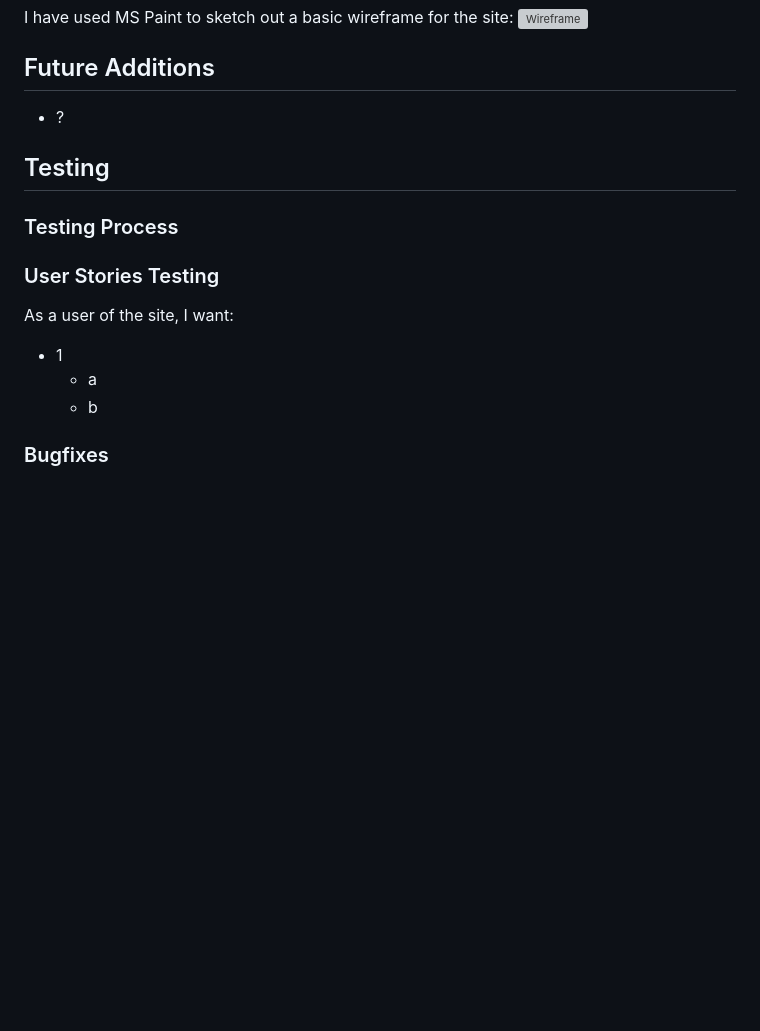
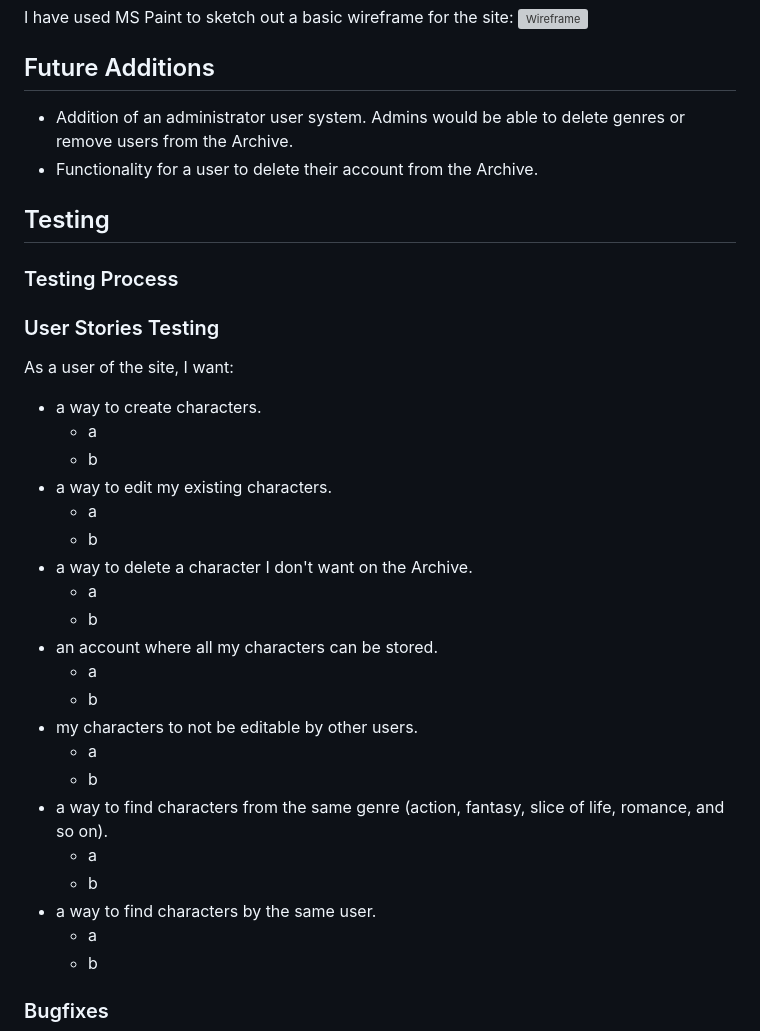
Before and after one commit to cosmicCode42/OC-archive, a Markdown page: README.md, the part around the change. Rendered like a GitHub page; blank space fills up the shorter version; grey boxes are pictures that could not be loaded.

Commit message:
docs: edited readme

```diff
--- a/README.md
+++ b/README.md
@@ -69,7 +69,8 @@ I have used MS Paint to sketch out a basic wireframe for the site:
 ![Wireframe](docs/wireframe.png)
 
 ## Future Additions
-- ?
+- Addition of an administrator user system. Admins would be able to delete genres or remove users from the Archive.
+- Functionality for a user to delete their account from the Archive.
 
 ## Testing
 
@@ -88,7 +89,25 @@ The developer used **W3C CSS Validation Service** and **W3C Markup Validation Se
 ### User Stories Testing
 
 As a user of the site, I want:
-- 1
+- a way to create characters.
+	- a
+	- b
+- a way to edit my existing characters.
+	- a
+	- b
+- a way to delete a character I don't want on the Archive.
+	- a
+	- b
+- an account where all my characters can be stored.
+	- a
+	- b
+- my characters to not be editable by other users.
+	- a
+	- b
+- a way to find characters from the same genre (action, fantasy, slice of life, romance, and so on).
+	- a
+	- b
+- a way to find characters by the same user.
 	- a
 	- b
 
```
